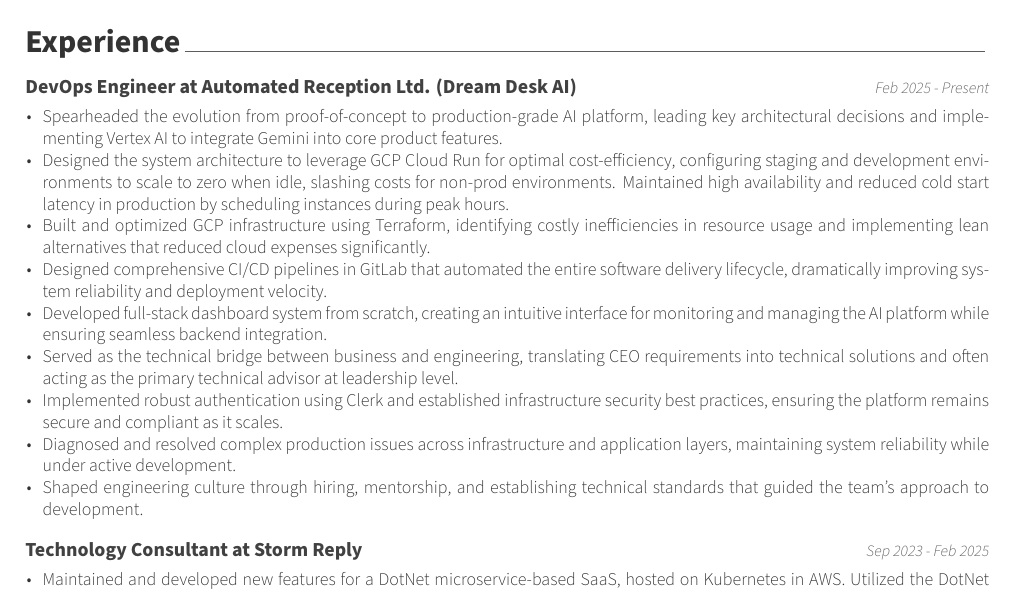
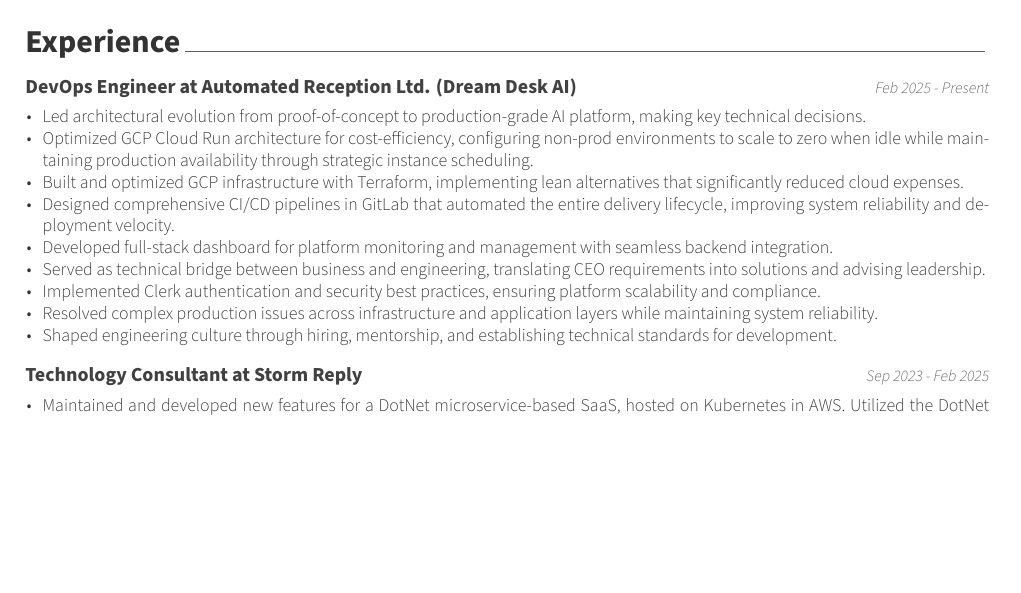
Before and after one commit to keval6b/cv, a LaTeX CV (keval-kapdee-cv.tex): part of page 1 of 3 before the commit and part of page 1 of 2 after it, cut so that both start at the same text, the shorter picture padded with empty space. Compiled offline with XeLaTeX.

Commit message:
Condense AR

```diff
--- a/keval-kapdee-cv.tex
+++ b/keval-kapdee-cv.tex
@@ -45,16 +45,15 @@
     {Feb 2025 - Present}
 
     \begin{cvitems}
-        \item Spearheaded the evolution from proof-of-concept to production-grade AI platform, leading key architectural decisions and implementing Vertex AI to integrate Gemini into core product features.
-        \item Designed the system architecture to leverage GCP Cloud Run for optimal cost-efficiency, configuring staging and development environments to scale to zero when idle, slashing costs for non-prod environments.
-        Maintained high availability and reduced cold start latency in production by scheduling instances during peak hours.
-        \item Built and optimized GCP infrastructure using Terraform, identifying costly inefficiencies in resource usage and implementing lean alternatives that reduced cloud expenses significantly.
-        \item Designed comprehensive CI/CD pipelines in GitLab that automated the entire software delivery lifecycle, dramatically improving system reliability and deployment velocity.
-        \item Developed full-stack dashboard system from scratch, creating an intuitive interface for monitoring and managing the AI platform while ensuring seamless backend integration.
-        \item Served as the technical bridge between business and engineering, translating CEO requirements into technical solutions and often acting as the primary technical advisor at leadership level.
-        \item Implemented robust authentication using Clerk and established infrastructure security best practices, ensuring the platform remains secure and compliant as it scales.
-        \item Diagnosed and resolved complex production issues across infrastructure and application layers, maintaining system reliability while under active development.
-        \item Shaped engineering culture through hiring, mentorship, and establishing technical standards that guided the team's approach to development.
+        \item Led architectural evolution from proof-of-concept to production-grade AI platform, making key technical decisions.
+        \item Optimized GCP Cloud Run architecture for cost-efficiency, configuring non-prod environments to scale to zero when idle while maintaining production availability through strategic instance scheduling.
+        \item Built and optimized GCP infrastructure with Terraform, implementing lean alternatives that significantly reduced cloud expenses.
+        \item Designed comprehensive CI/CD pipelines in GitLab that automated the entire delivery lifecycle, improving system reliability and deployment velocity.
+        \item Developed full-stack dashboard for platform monitoring and management with seamless backend integration.
+        \item Served as technical bridge between business and engineering, translating CEO requirements into solutions and advising leadership.
+        \item Implemented Clerk authentication and security best practices, ensuring platform scalability and compliance.
+        \item Resolved complex production issues across infrastructure and application layers while maintaining system reliability.
+        \item Shaped engineering culture through hiring, mentorship, and establishing technical standards for development.
     \end{cvitems}
 
     \cventry
```
